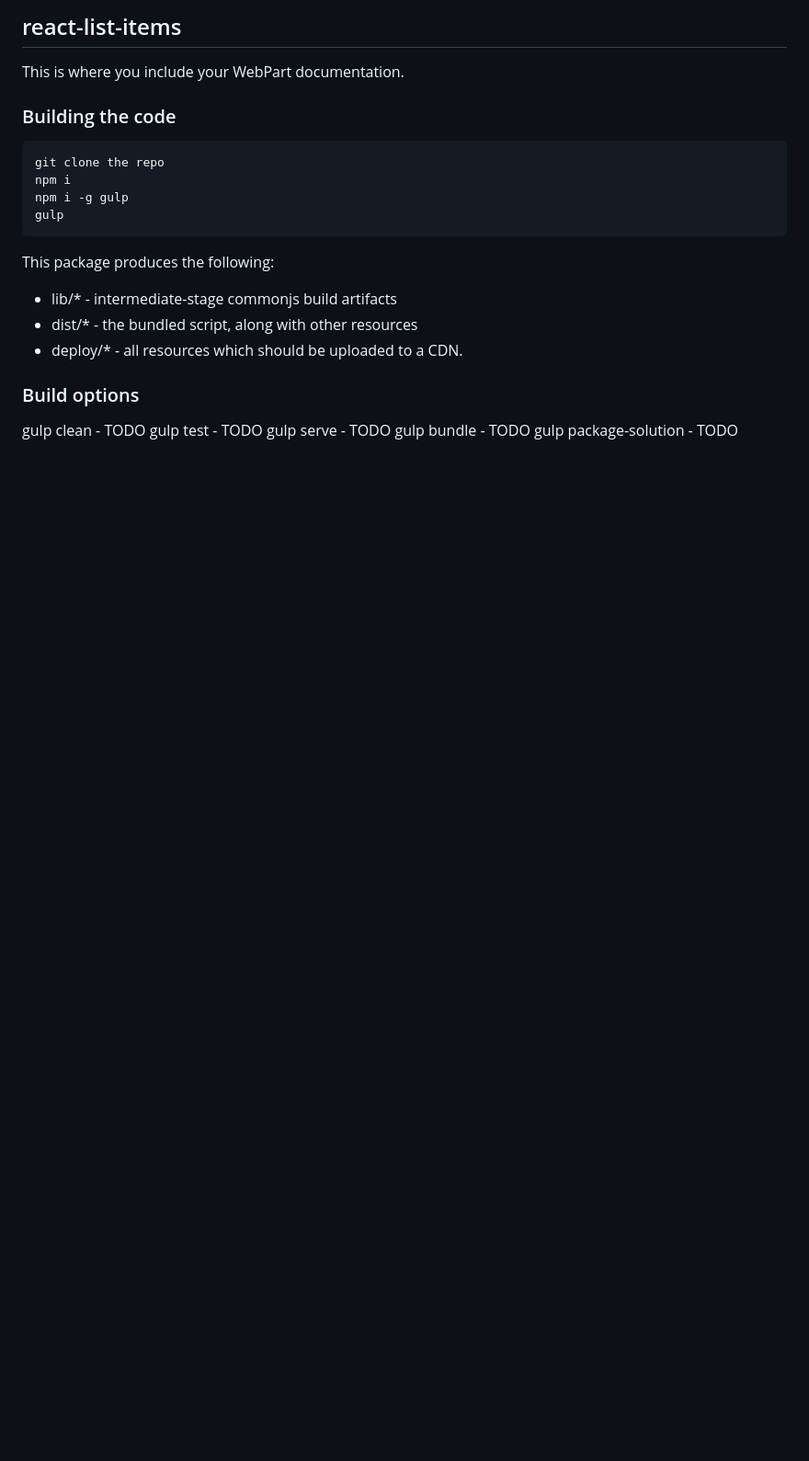
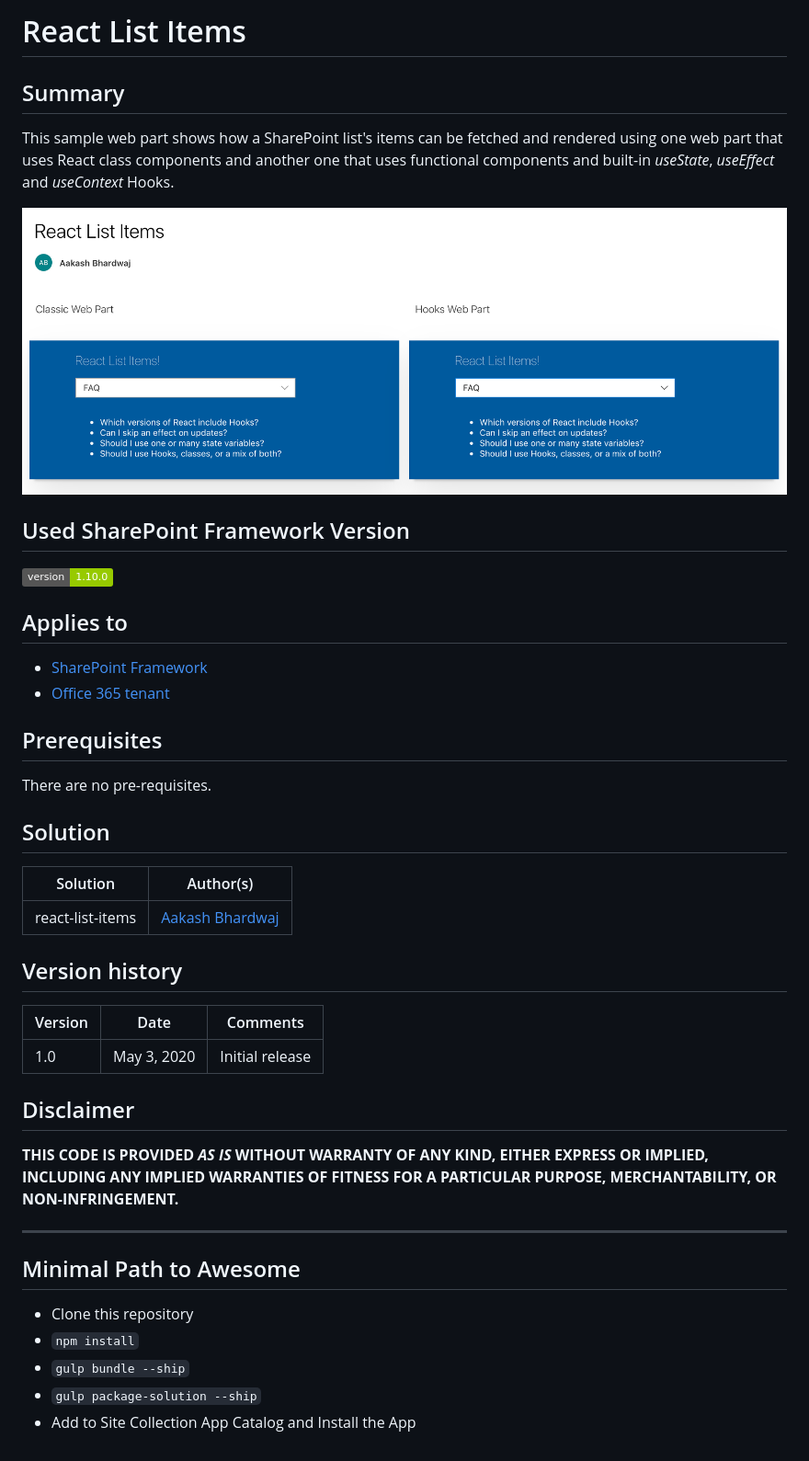
Before and after one commit to aakashbhardwaj619/react-list-items, a Markdown page: README.md, the part around the change. Shown at 92% size. Drawn GitHub-style; pictures changed too: assets/ReactListItemsScreenshot.png (added); badges without logos; blank space fills up the shorter version.

````diff
--- a/README.md
+++ b/README.md
@@ -1,26 +1,45 @@
-## react-list-items
+# React List Items
 
-This is where you include your WebPart documentation.
+## Summary
+This sample web part shows how a SharePoint list's items can be fetched and rendered using one web part that uses React class components and another one that uses functional components and built-in *useState*, *useEffect* and *useContext* Hooks.
 
-### Building the code
+![react-list-items](./assets/ReactListItemsScreenshot.png)
 
-```bash
-git clone the repo
-npm i
-npm i -g gulp
-gulp
-```
+## Used SharePoint Framework Version
 
-This package produces the following:
+![1.10.0](https://img.shields.io/badge/version-1.10.0-green.svg)
 
-* lib/* - intermediate-stage commonjs build artifacts
-* dist/* - the bundled script, along with other resources
-* deploy/* - all resources which should be uploaded to a CDN.
+## Applies to
 
-### Build options
+* [SharePoint Framework](https://dev.office.com/sharepoint)
+* [Office 365 tenant](https://dev.office.com/sharepoint/docs/spfx/set-up-your-development-environment)
 
-gulp clean - TODO
-gulp test - TODO
-gulp serve - TODO
-gulp bundle - TODO
-gulp package-solution - TODO
+## Prerequisites
+
+There are no pre-requisites.
+
+## Solution
+
+Solution|Author(s)
+--------|---------
+react-list-items | [Aakash Bhardwaj](https://twitter.com/aakash_316)
+
+## Version history
+
+Version|Date|Comments
+-------|----|--------
+1.0| May 3, 2020|Initial release
+
+## Disclaimer
+
+**THIS CODE IS PROVIDED *AS IS* WITHOUT WARRANTY OF ANY KIND, EITHER EXPRESS OR IMPLIED, INCLUDING ANY IMPLIED WARRANTIES OF FITNESS FOR A PARTICULAR PURPOSE, MERCHANTABILITY, OR NON-INFRINGEMENT.**
+
+---
+
+## Minimal Path to Awesome
+
+* Clone this repository
+* `npm install`
+* `gulp bundle --ship`
+* `gulp package-solution --ship`
+* Add to Site Collection App Catalog and Install the App
````
